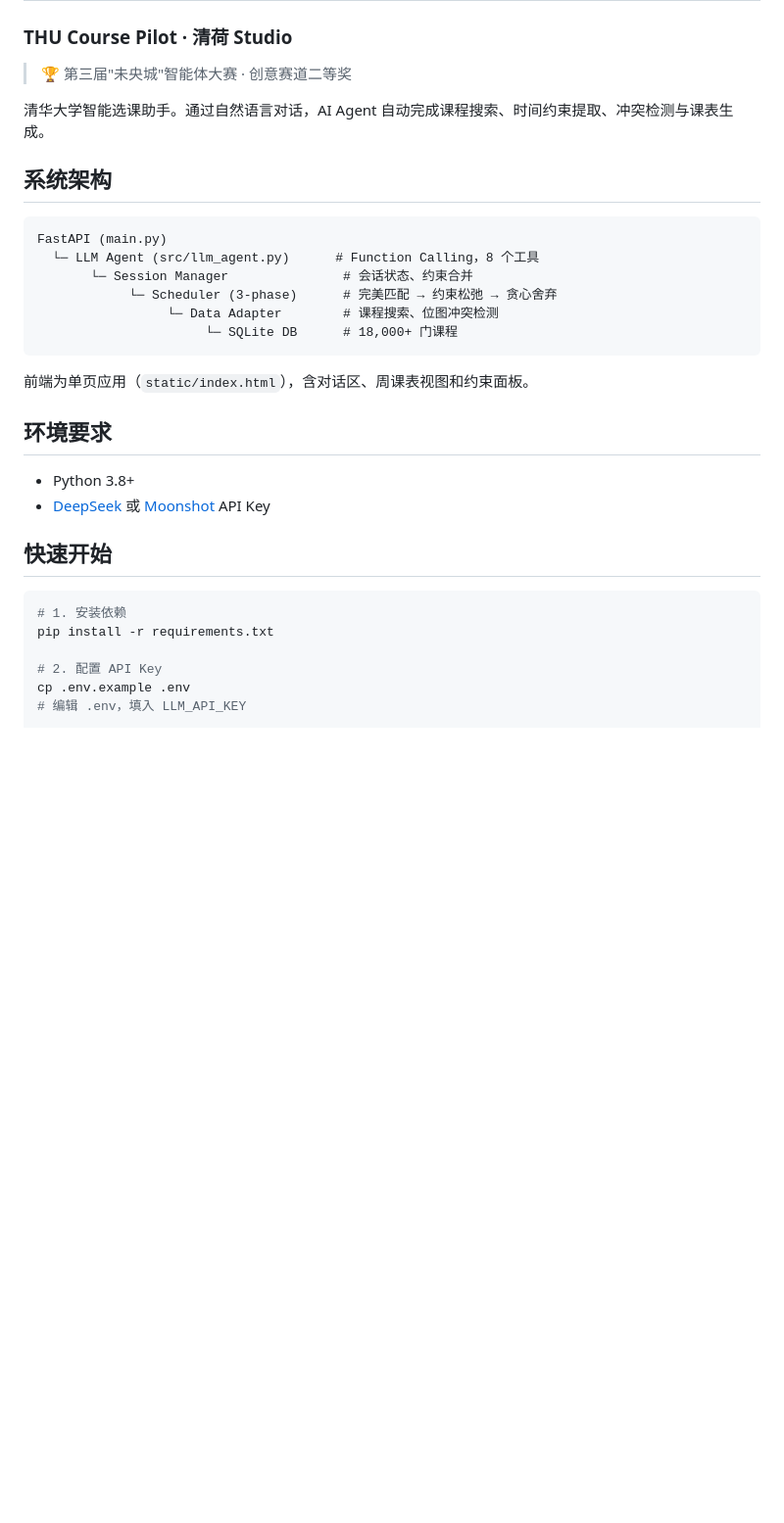
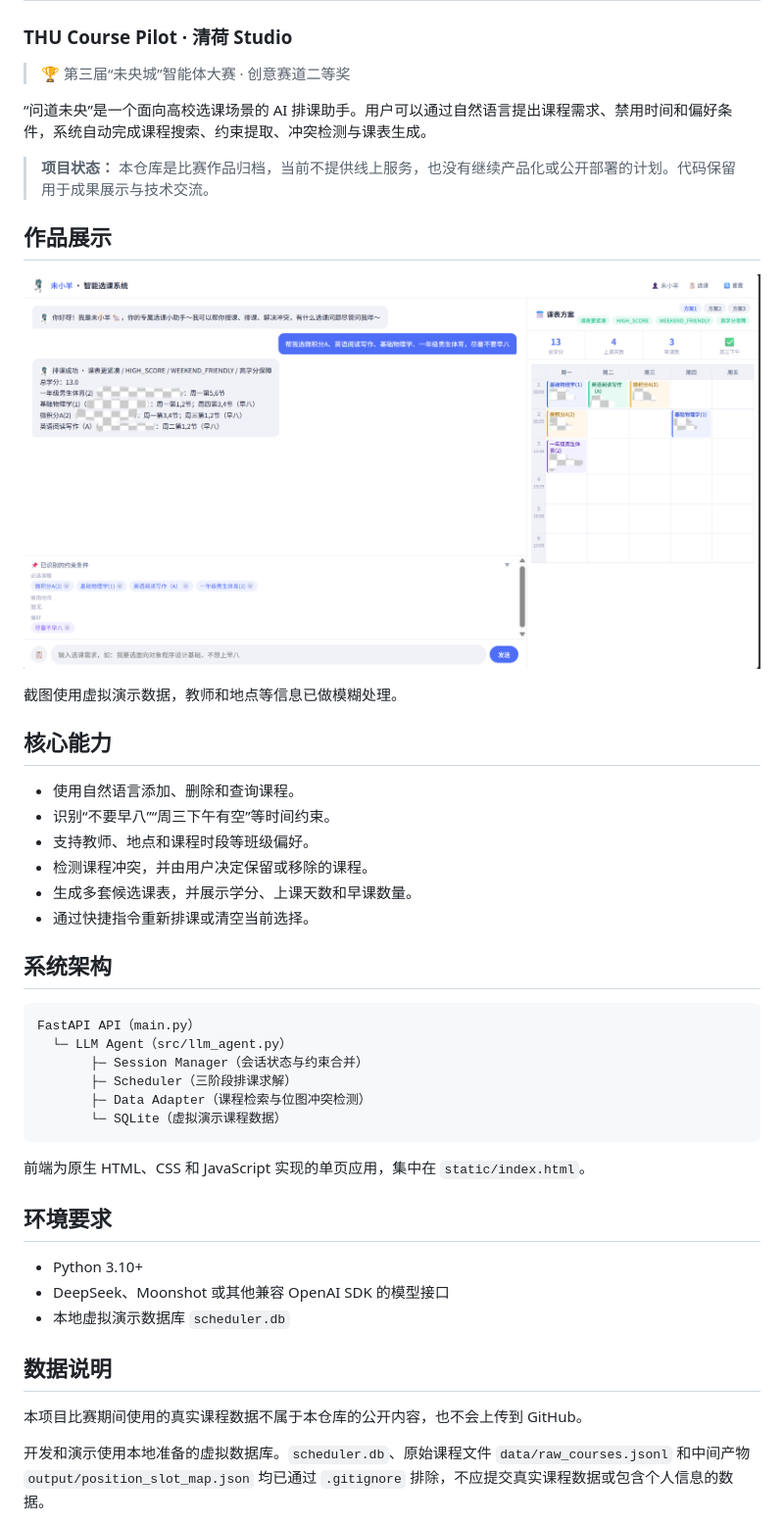
Before and after one commit to brightcolin/thu-course-pilot, a Markdown page: README.md, the part around the change printed below. Shown: that part at 98% size. Drawn GitHub-style; pictures changed too: docs/images/schedule-demo.jpg (added); blank space fills up the shorter version.

````diff
--- a/README.md
+++ b/README.md
@@ -2,35 +2,49 @@
 
 ### THU Course Pilot · 清荷 Studio
 
-> 🏆 第三届"未央城"智能体大赛 · 创意赛道二等奖
+> 🏆 第三届“未央城”智能体大赛 · 创意赛道二等奖
 
-清华大学智能选课助手。通过自然语言对话，AI Agent 自动完成课程搜索、时间约束提取、冲突检测与课表生成。
+“问道未央”是一个面向高校选课场景的 AI 排课助手。用户可以通过自然语言提出课程需求、禁用时间和偏好条件，系统自动完成课程搜索、约束提取、冲突检测与课表生成。
+
+> **项目状态：** 本仓库是比赛作品归档，当前不提供线上服务，也没有继续产品化或公开部署的计划。代码保留用于成果展示与技术交流。
+
+## 作品展示
+
+![问道未央智能选课与排课界面](docs/images/schedule-demo.jpg)
+
+截图使用虚拟演示数据，教师和地点等信息已做模糊处理。
+
+## 核心能力
+
+- 使用自然语言添加、删除和查询课程。
+- 识别“不要早八”“周三下午有空”等时间约束。
+- 支持教师、地点和课程时段等班级偏好。
+- 检测课程冲突，并由用户决定保留或移除的课程。
+- 生成多套候选课表，并展示学分、上课天数和早课数量。
+- 通过快捷指令重新排课或清空当前选择。
 
 ## 系统架构
 
-```
-FastAPI (main.py)
-  └─ LLM Agent (src/llm_agent.py)      # Function Calling，8 个工具
-       └─ Session Manager               # 会话状态、约束合并
-            └─ Scheduler (3-phase)      # 完美匹配 → 约束松弛 → 贪心舍弃
-                 └─ Data Adapter        # 课程搜索、位图冲突检测
-                      └─ SQLite DB      # 18,000+ 门课程
+```text
+FastAPI API（main.py）
+  └─ LLM Agent（src/llm_agent.py）
+       ├─ Session Manager（会话状态与约束合并）
+       ├─ Scheduler（三阶段排课求解）
+       ├─ Data Adapter（课程检索与位图冲突检测）
+       └─ SQLite（虚拟演示课程数据）
 ```
 
-前端为单页应用（`static/index.html`），含对话区、周课表视图和约束面板。
+前端为原生 HTML、CSS 和 JavaScript 实现的单页应用，集中在 `static/index.html`。
 
 ## 环境要求
 
-- Python 3.8+
-- [DeepSeek](https://platform.deepseek.com/) 或 [Moonshot](https://platform.moonshot.cn/) API Key
+- Python 3.10+
+- DeepSeek、Moonshot 或其他兼容 OpenAI SDK 的模型接口
+- 本地虚拟演示数据库 `scheduler.db`
 
-## 快速开始
+## 数据说明
 
-```bash
-# 1. 安装依赖
-pip install -r requirements.txt
+本项目比赛期间使用的真实课程数据不属于本仓库的公开内容，也不会上传到 GitHub。
 
-# 2. 配置 API Key
-cp .env.example .env
-# 编辑 .env，填入 LLM_API_KEY
+开发和演示使用本地准备的虚拟数据库。`scheduler.db`、原始课程文件 `data/raw_courses.jsonl` 和中间产物 `output/position_slot_map.json` 均已通过 `.gitignore` 排除，不应提交真实课程数据或包含个人信息的数据。
 
````
Also changed, not shown: other parts of README.md (+49 -32 lines).
